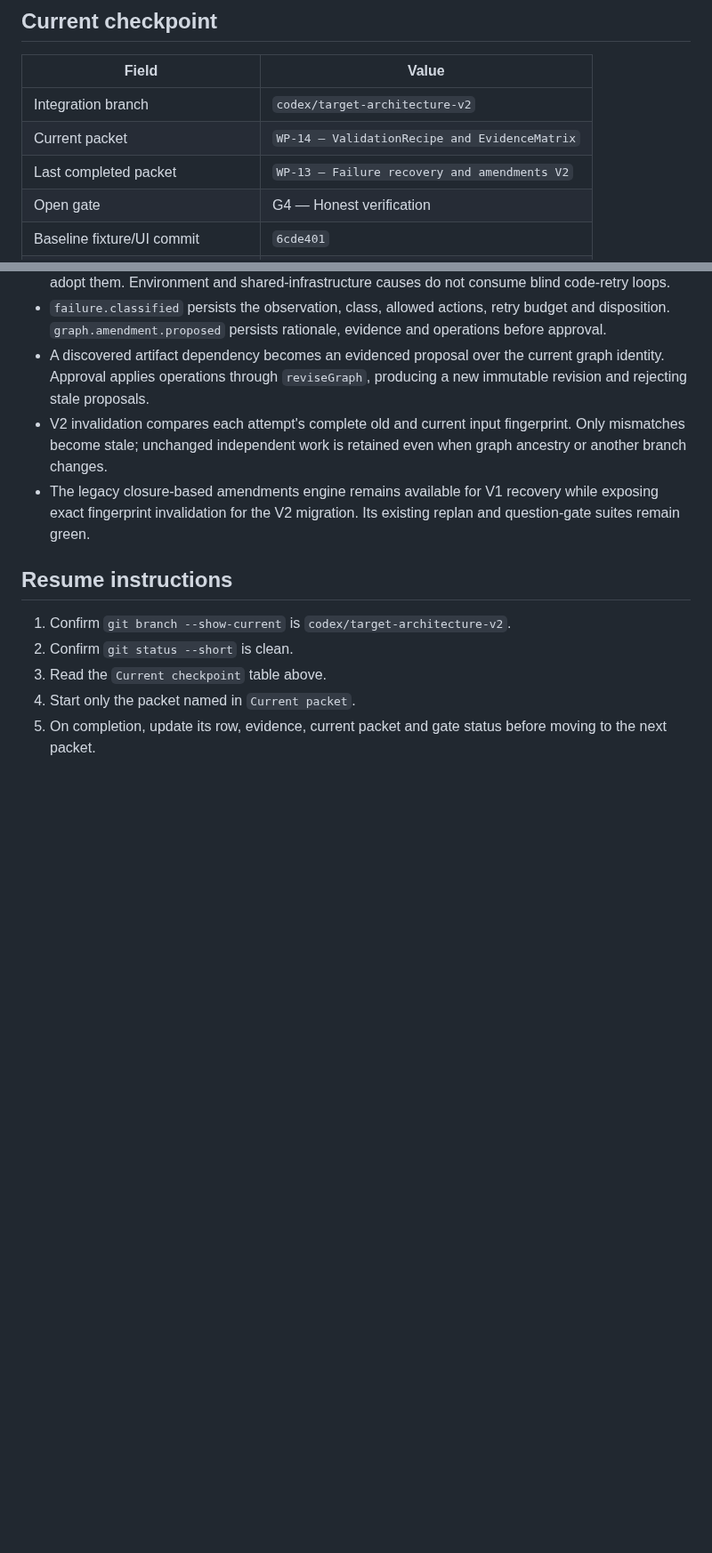
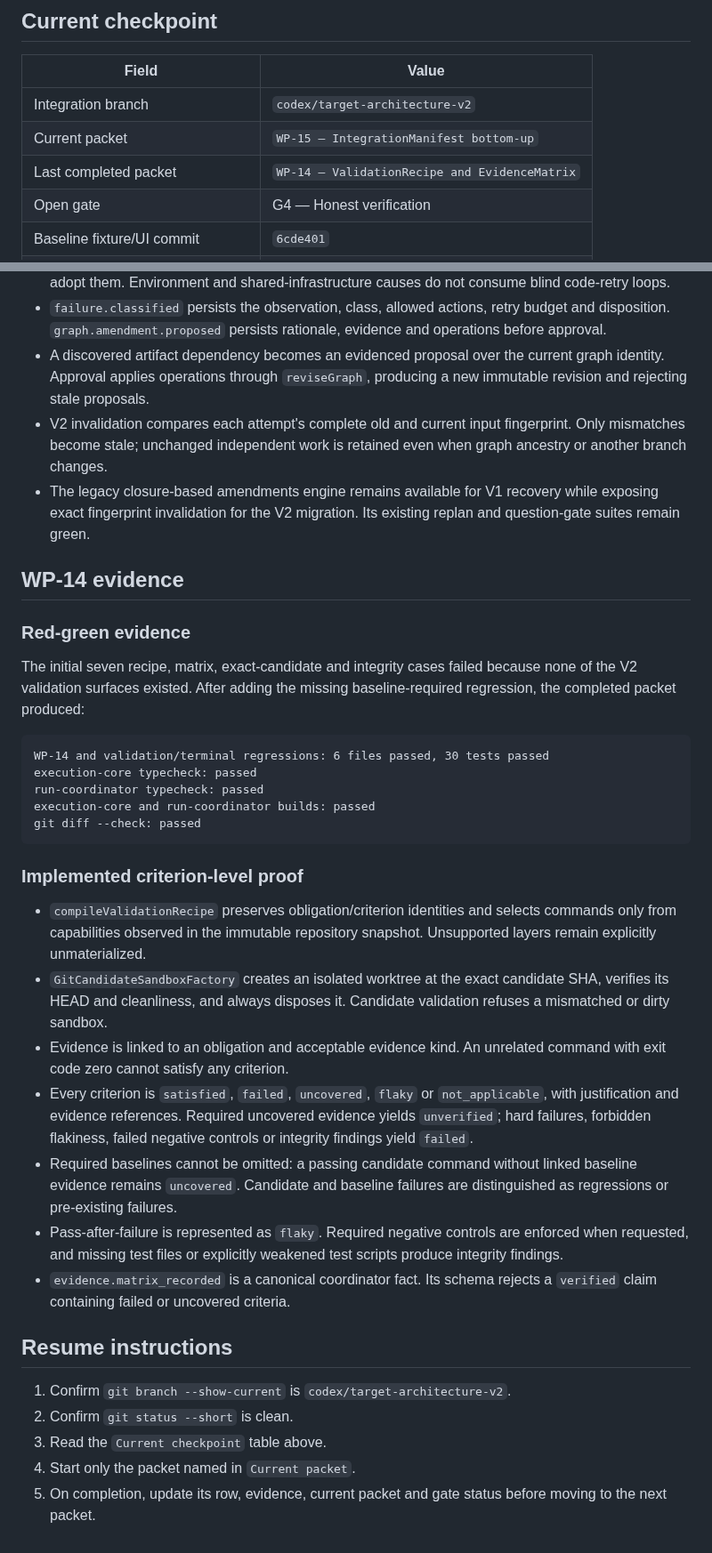
Before and after one commit to franclarke/Manyhands, a Markdown page: docs/plans/target-architecture-progress.md, 2 parts joined by grey strips. Shown at 89% size. GitHub-like rendering; blank space fills up the shorter version.

Commit message:
docs: checkpoint WP-14 completion

````diff
--- a/docs/plans/target-architecture-progress.md
+++ b/docs/plans/target-architecture-progress.md
@@ -10,8 +10,8 @@
 | Field | Value |
 |---|---|
 | Integration branch | `codex/target-architecture-v2` |
-| Current packet | `WP-14 — ValidationRecipe and EvidenceMatrix` |
-| Last completed packet | `WP-13 — Failure recovery and amendments V2` |
+| Current packet | `WP-15 — IntegrationManifest bottom-up` |
+| Last completed packet | `WP-14 — ValidationRecipe and EvidenceMatrix` |
 | Open gate | G4 — Honest verification |
 | Baseline fixture/UI commit | `6cde401` |
 | Target docs and plan commit | `bf24862` |
@@ -638,6 +639,45 @@ repositories and assert the resulting durable failure or resumable gate.
   while exposing exact fingerprint invalidation for the V2 migration. Its
   existing replan and question-gate suites remain green.
 
+## WP-14 evidence
+
+### Red-green evidence
+
+The initial seven recipe, matrix, exact-candidate and integrity cases failed
+because none of the V2 validation surfaces existed. After adding the missing
+baseline-required regression, the completed packet produced:
+
+```text
+WP-14 and validation/terminal regressions: 6 files passed, 30 tests passed
+execution-core typecheck: passed
+run-coordinator typecheck: passed
+execution-core and run-coordinator builds: passed
+git diff --check: passed
+```
+
+### Implemented criterion-level proof
+
+- `compileValidationRecipe` preserves obligation/criterion identities and
+  selects commands only from capabilities observed in the immutable repository
+  snapshot. Unsupported layers remain explicitly unmaterialized.
+- `GitCandidateSandboxFactory` creates an isolated worktree at the exact
+  candidate SHA, verifies its HEAD and cleanliness, and always disposes it.
+  Candidate validation refuses a mismatched or dirty sandbox.
+- Evidence is linked to an obligation and acceptable evidence kind. An
+  unrelated command with exit code zero cannot satisfy any criterion.
+- Every criterion is `satisfied`, `failed`, `uncovered`, `flaky` or
+  `not_applicable`, with justification and evidence references. Required
+  uncovered evidence yields `unverified`; hard failures, forbidden flakiness,
+  failed negative controls or integrity findings yield `failed`.
+- Required baselines cannot be omitted: a passing candidate command without
+  linked baseline evidence remains `uncovered`. Candidate and baseline failures
+  are distinguished as regressions or pre-existing failures.
+- Pass-after-failure is represented as `flaky`. Required negative controls are
+  enforced when requested, and missing test files or explicitly weakened test
+  scripts produce integrity findings.
+- `evidence.matrix_recorded` is a canonical coordinator fact. Its schema rejects
+  a `verified` claim containing failed or uncovered criteria.
+
 ## Resume instructions
 
 1. Confirm `git branch --show-current` is `codex/target-architecture-v2`.
````
Also changed, not shown: other parts of docs/plans/target-architecture-progress.md (+3 -2 lines).
